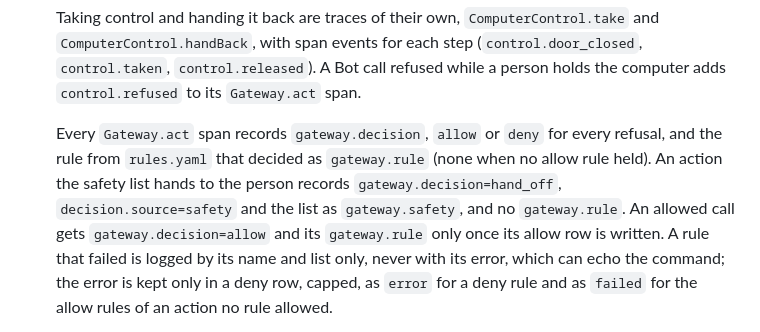
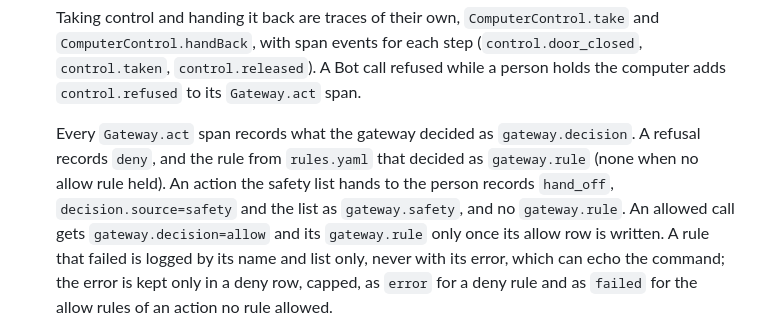
Before and after one commit to alexanderop/aobot, a Markdown page: docs/observability.md, the part around the change. GitHub-like rendering.

Commit message:
docs(observability): name hand_off among the decisions a span records

```diff
--- a/docs/observability.md
+++ b/docs/observability.md
@@ -34,11 +34,11 @@ OpenTelemetry for traces, logs and metrics, from the first ticket.
   `control.released`). A Bot call refused while a person holds the computer adds `control.refused` to its
   `Gateway.act` span.
 
-  Every `Gateway.act` span records `gateway.decision`, `allow` or `deny` for every refusal, and the rule
-  from `rules.yaml` that decided as `gateway.rule` (none when no allow rule held). An action the safety list
-  hands to the person records `gateway.decision=hand_off`, `decision.source=safety` and the list as
-  `gateway.safety`, and no `gateway.rule`. An allowed call gets
-  `gateway.decision=allow` and its `gateway.rule` only once its allow row is written. A rule that failed
+  Every `Gateway.act` span records what the gateway decided as `gateway.decision`. A refusal records
+  `deny`, and the rule from `rules.yaml` that decided as `gateway.rule` (none when no allow rule held). An
+  action the safety list hands to the person records `hand_off`, `decision.source=safety` and the list as
+  `gateway.safety`, and no `gateway.rule`. An allowed call gets `gateway.decision=allow` and its
+  `gateway.rule` only once its allow row is written. A rule that failed
   is logged by its name and list only, never with its error, which can echo the command; the error is kept
   only in a deny row, capped, as `error` for a deny rule and as `failed` for the allow rules of an action
   no rule allowed.
```
